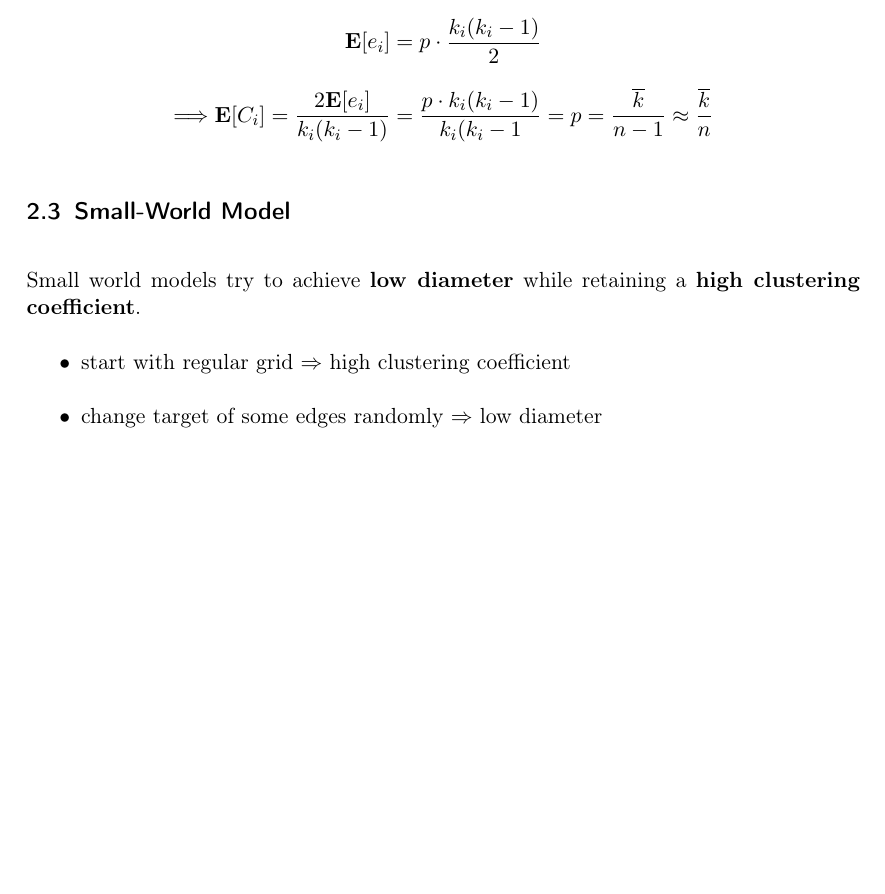
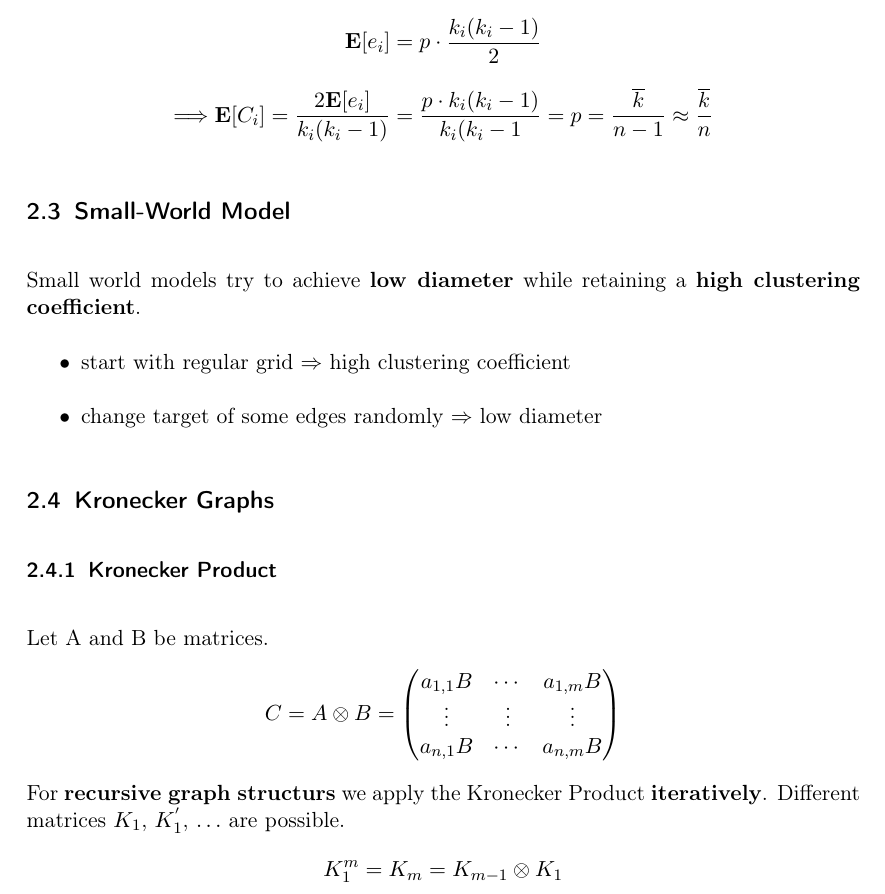
Before and after one commit to Unity05/My_ML_Collection, a LaTeX document (Graph_Net/doc/tex/GNN_script.tex): part of page 7 of 7, cut so that both start at the same text, the shorter picture padded with empty space. Compiled offline with pdfLaTeX.

Commit message:
Added Kronecker Graphs.

```diff
--- a/Graph_Net/doc/tex/GNN_script.tex
+++ b/Graph_Net/doc/tex/GNN_script.tex
@@ -171,4 +171,17 @@ Small world models try to achieve \textbf{low diameter} while retaining a \textb
 	\item change target of some edges randomly $\Rightarrow$ low diameter
 \end{itemize}
 
+\subsection{Kronecker Graphs}
+
+\subsubsection{Kronecker Product}
+Let A and B be matrices.
+\[C = A \otimes B =
+\begin{pmatrix}
+a_{1,1}B & \cdots & a_{1,m}B \\
+\vdots & \vdots & \vdots \\
+a_{n,1}B & \cdots & a_{n,m}B
+\end{pmatrix}\]
+For \textbf{recursive graph structurs} we apply the Kronecker Product \textbf{iteratively}. Different matrices $K_1$, $K_1^{'}$, $\ldots$ are possible.
+\[K_1^{m} = K_m = K_{m-1} \otimes K_1\]
+
 \end{document}
```
